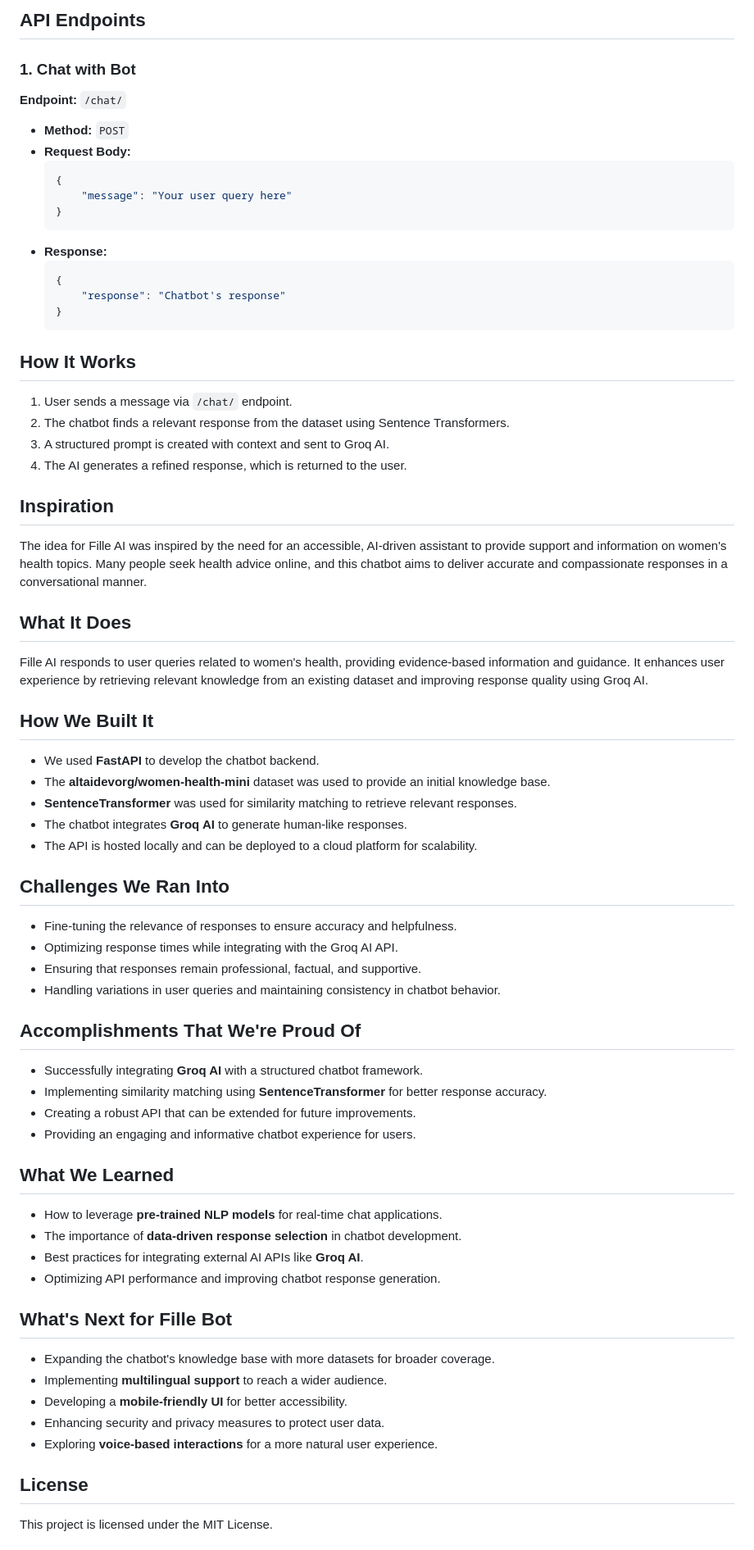
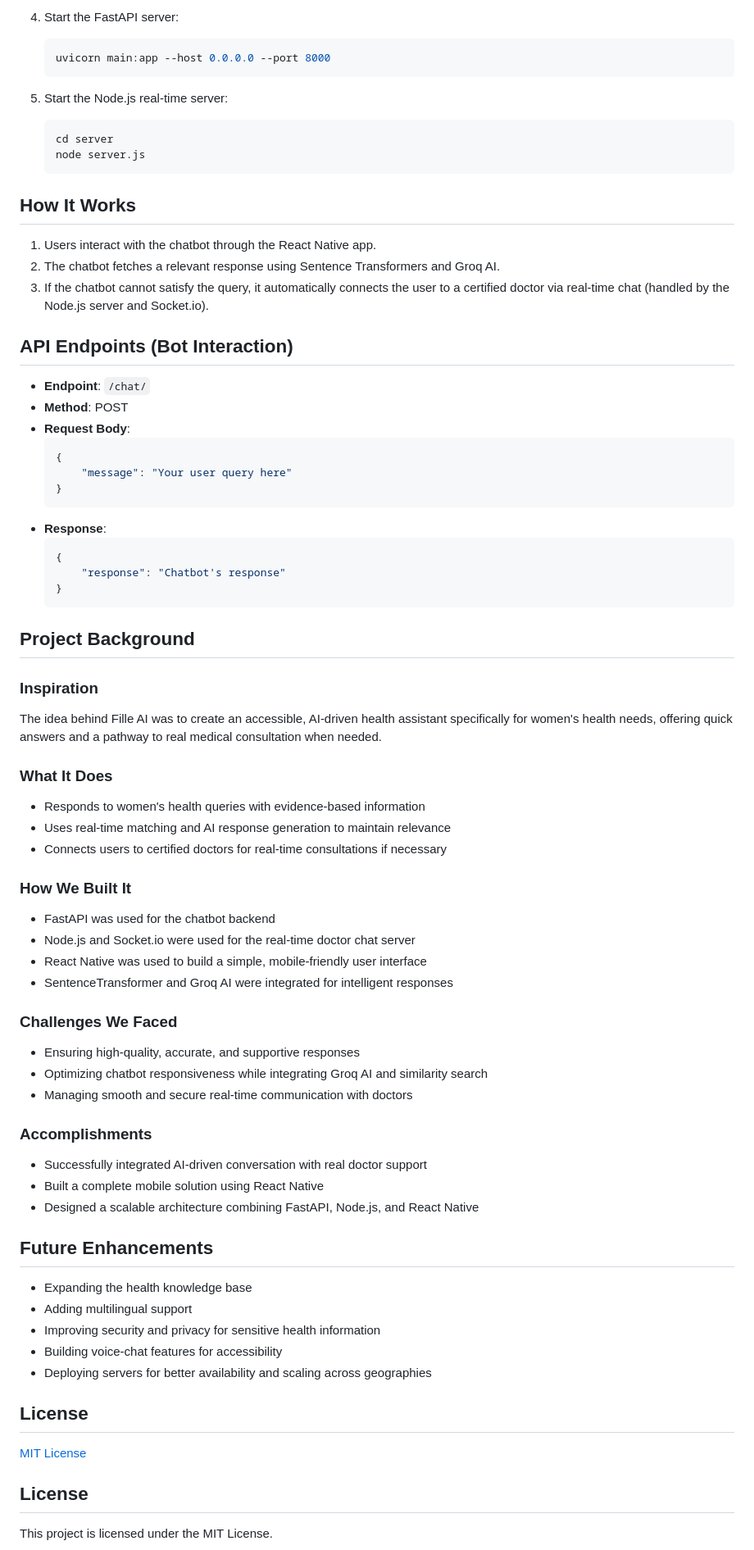
Before and after one commit to prathoseraaj/Fille-AI, a Markdown page: README.md, the part around the change printed below. Shown: that part at 82% size. Drawn GitHub-style.

Commit message:
fix: readme file

````diff
--- a/README.md
+++ b/README.md
@@ -58,64 +79,75 @@ uvicorn main:app --host 0.0.0.0 --port 8000
 
-## API Endpoints
-### 1. Chat with Bot
-**Endpoint:** `/chat/`
-- **Method:** `POST`
-- **Request Body:**
+4. Start the FastAPI server:
+   ```bash
+   uvicorn main:app --host 0.0.0.0 --port 8000
+   ```
+
+5. Start the Node.js real-time server:
+   ```bash
+   cd server
+   node server.js
+   ```
+
+## How It Works
+
+1. Users interact with the chatbot through the React Native app.
+2. The chatbot fetches a relevant response using Sentence Transformers and Groq AI.
+3. If the chatbot cannot satisfy the query, it automatically connects the user to a certified doctor via real-time chat (handled by the Node.js server and Socket.io).
+
+## API Endpoints (Bot Interaction)
+
+- **Endpoint**: `/chat/`
+- **Method**: POST
+- **Request Body**:
   ```json
   {
       "message": "Your user query here"
   }
   ```
-- **Response:**
+- **Response**:
   ```json
   {
       "response": "Chatbot's response"
   }
   ```
 
-## How It Works
-1. User sends a message via `/chat/` endpoint.
-2. The chatbot finds a relevant response from the dataset using Sentence Transformers.
-3. A structured prompt is created with context and sent to Groq AI.
-4. The AI generates a refined response, which is returned to the user.
+## Project Background
 
-## Inspiration
-The idea for Fille AI was inspired by the need for an accessible, AI-driven assistant to provide support and information on women's health topics. Many people seek health advice online, and this chatbot aims to deliver accurate and compassionate responses in a conversational manner.
+### Inspiration
+The idea behind Fille AI was to create an accessible, AI-driven health assistant specifically for women's health needs, offering quick answers and a pathway to real medical consultation when needed.
 
-## What It Does
-Fille AI responds to user queries related to women's health, providing evidence-based information and guidance. It enhances user experience by retrieving relevant knowledge from an existing dataset and improving response quality using Groq AI.
+### What It Does
+- Responds to women's health queries with evidence-based information
+- Uses real-time matching and AI response generation to maintain relevance
+- Connects users to certified doctors for real-time consultations if necessary
 
-## How We Built It
-- We used **FastAPI** to develop the chatbot backend.
-- The **altaidevorg/women-health-mini** dataset was used to provide an initial knowledge base.
-- **SentenceTransformer** was used for similarity matching to retrieve relevant responses.
-- The chatbot integrates **Groq AI** to generate human-like responses.
-- The API is hosted locally and can be deployed to a cloud platform for scalability.
+### How We Built It
+- FastAPI was used for the chatbot backend
+- Node.js and Socket.io were used for the real-time doctor chat server
+- React Native was used to build a simple, mobile-friendly user interface
+- SentenceTransformer and Groq AI were integrated for intelligent responses
 
-## Challenges We Ran Into
-- Fine-tuning the relevance of responses to ensure accuracy and helpfulness.
-- Optimizing response times while integrating with the Groq AI API.
-- Ensuring that responses remain professional, factual, and supportive.
-- Handling variations in user queries and maintaining consistency in chatbot behavior.
+### Challenges We Faced
+- Ensuring high-quality, accurate, and supportive responses
+- Optimizing chatbot responsiveness while integrating Groq AI and similarity search
+- Managing smooth and secure real-time communication with doctors
 
-## Accomplishments That We're Proud Of
-- Successfully integrating **Groq AI** with a structured chatbot framework.
-- Implementing similarity matching using **SentenceTransformer** for better response accuracy.
-- Creating a robust API that can be extended for future improvements.
-- Providing an engaging and informative chatbot experience for users.
+### Accomplishments
+- Successfully integrated AI-driven conversation with real doctor support
+- Built a complete mobile solution using React Native
+- Designed a scalable architecture combining FastAPI, Node.js, and React Native
 
-## What We Learned
-- How to leverage **pre-trained NLP models** for real-time chat applications.
-- The importance of **data-driven response selection** in chatbot development.
-- Best practices for integrating external AI APIs like **Groq AI**.
-- Optimizing API performance and improving chatbot response generation.
+## Future Enhancements
 
-## What's Next for Fille Bot
-- Expanding the chatbot's knowledge base with more datasets for broader coverage.
-- Implementing **multilingual support** to reach a wider audience.
-- Developing a **mobile-friendly UI** for better accessibility.
-- Enhancing security and privacy measures to protect user data.
-- Exploring **voice-based interactions** for a more natural user experience.
+- Expanding the health knowledge base
+- Adding multilingual support
+- Improving security and privacy for sensitive health information
+- Building voice-chat features for accessibility
+- Deploying servers for better availability and scaling across geographies
+
+## License
+
+[MIT License](LICENSE)
 
 ## License
 This project is licensed under the MIT License.
````
Also changed, not shown: other parts of README.md (+52 -34 lines).
